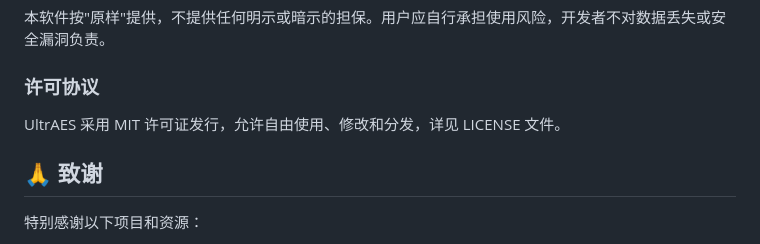
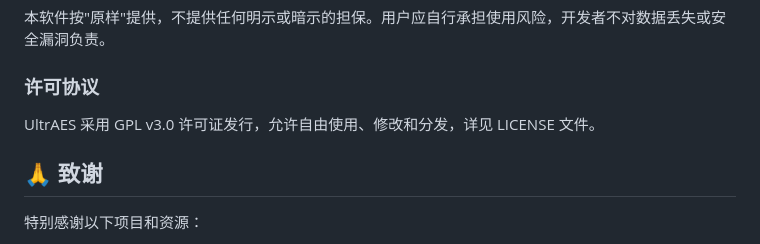
Before and after one commit to jyl5/UltrAES, a Markdown page: README.md, the part around the change. Rendered like a GitHub page.

Commit message:
Change license from MIT to GPL v3.0

```diff
--- a/README.md
+++ b/README.md
@@ -214,7 +214,7 @@ GitHub Issues
 本软件按"原样"提供，不提供任何明示或暗示的担保。用户应自行承担使用风险，开发者不对数据丢失或安全漏洞负责。
 
 ### 许可协议
-UltrAES 采用 MIT 许可证发行，允许自由使用、修改和分发，详见 LICENSE 文件。
+UltrAES 采用 GPL v3.0 许可证发行，允许自由使用、修改和分发，详见 LICENSE 文件。
 
 ## 🙏 致谢
 特别感谢以下项目和资源：
```
